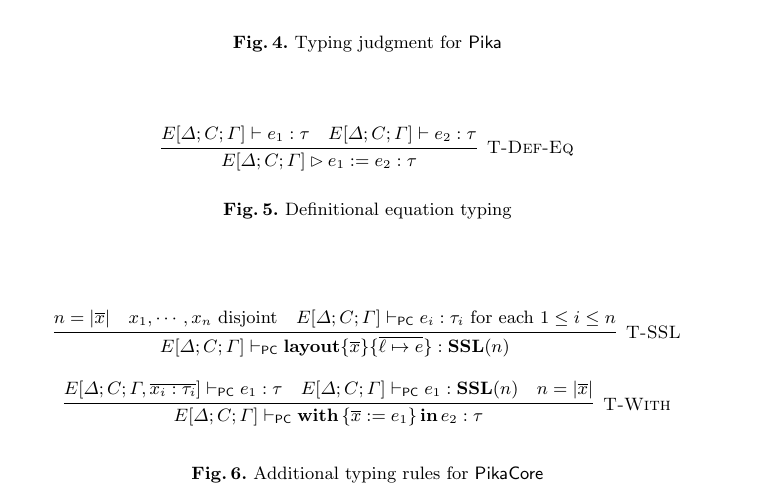
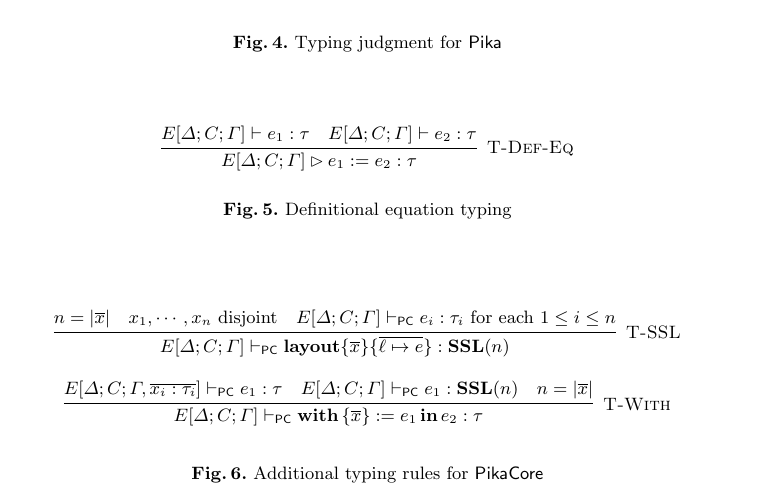
Before and after one commit to roboguy13/PikaC, a LaTeX paper (paper/paper.tex, which reads paper/types.tex): part of page 5 of 11, cut so that both start at the same text. Compiled offline with pdfLaTeX.

Commit message:
fix small mistake

```diff
--- a/paper/types.tex
+++ b/paper/types.tex
@@ -203,7 +203,7 @@ where $\tau$ is a type with no layout constraints and the type variables $\overl
         &E[\Delta;C;\Gamma] \vdashpc e_i : \tau_i \ensuremath{\textnormal{ for each $1 \le i \le n$}}
         }
       \\\\
-      \labinfer[T-With]{E[\Delta;C;\Gamma] \vdashpc \withIn{\{ \overline{x} := e_1 \}} e_2 : \tau}
+      \labinfer[T-With]{E[\Delta;C;\Gamma] \vdashpc \withIn{\{ \overline{x} \} := e_1} e_2 : \tau}
         {E[\Delta;C;\Gamma,\overline{x_i : \tau_i}] \vdashpc e_1 : \tau
         &E[\Delta;C;\Gamma] \vdashpc e_1 : \SSL(n)
         &n = |\overline{x}|
```
